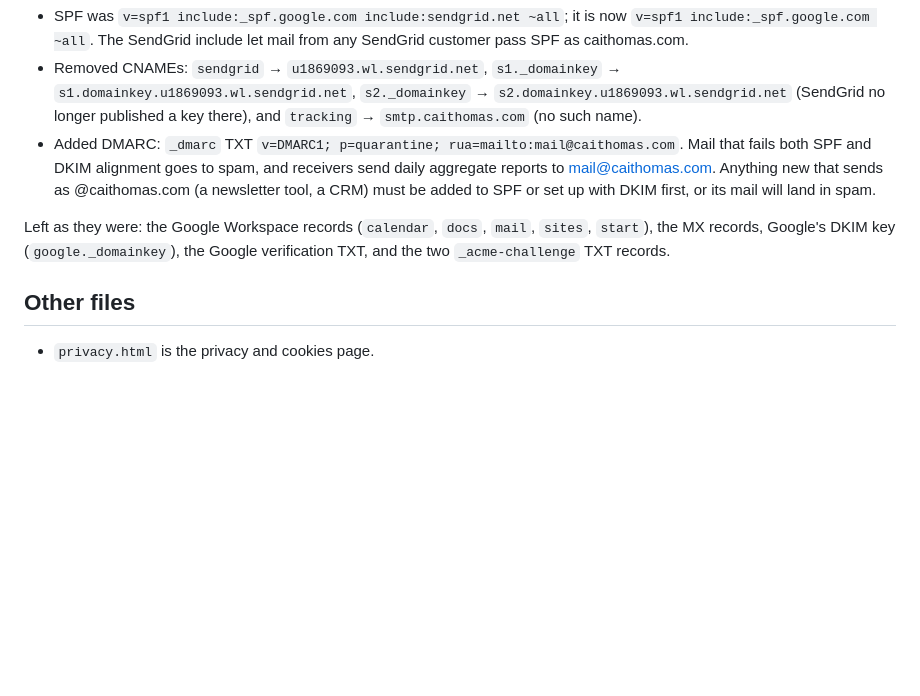
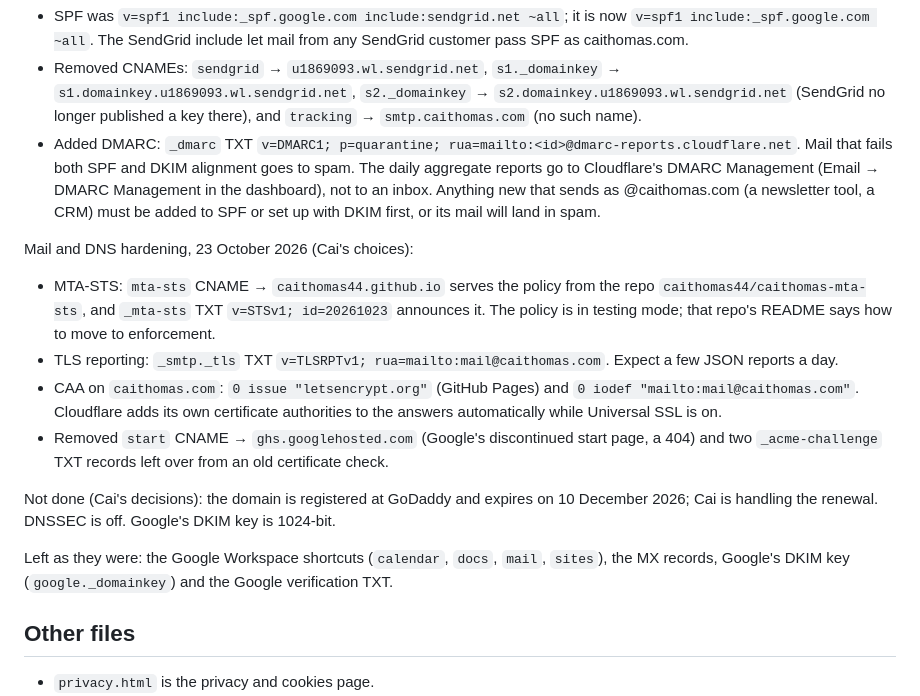
Before and after one commit to caithomas44/caithomas-website, a Markdown page: README.md, the part around the change. Rendered like a GitHub page; blank space fills up the shorter version.

Commit message:
Record the MTA-STS, TLS reporting, CAA and DMARC report changes
Co-Authored-By: Claude Opus 5.5 <noreply@anthropic.com>

```diff
--- a/README.md
+++ b/README.md
@@ -113,14 +113,29 @@ Email records changed on 23 October 2026 (Cai no longer uses SendGrid; his decis
 - Removed CNAMEs: `sendgrid` → `u1869093.wl.sendgrid.net`, `s1._domainkey` →
   `s1.domainkey.u1869093.wl.sendgrid.net`, `s2._domainkey` → `s2.domainkey.u1869093.wl.sendgrid.net`
   (SendGrid no longer published a key there), and `tracking` → `smtp.caithomas.com` (no such name).
-- Added DMARC: `_dmarc` TXT `v=DMARC1; p=quarantine; rua=mailto:mail@caithomas.com`. Mail that
-  fails both SPF and DKIM alignment goes to spam, and receivers send daily aggregate reports to
-  mail@caithomas.com. Anything new that sends as @caithomas.com (a newsletter tool, a CRM) must
+- Added DMARC: `_dmarc` TXT `v=DMARC1; p=quarantine; rua=mailto:<id>@dmarc-reports.cloudflare.net`.
+  Mail that fails both SPF and DKIM alignment goes to spam. The daily aggregate reports go to
+  Cloudflare's DMARC Management (Email → DMARC Management in the dashboard), not to an inbox. Anything new that sends as @caithomas.com (a newsletter tool, a CRM) must
   be added to SPF or set up with DKIM first, or its mail will land in spam.
 
-Left as they were: the Google Workspace records (`calendar`, `docs`, `mail`, `sites`, `start`),
-the MX records, Google's DKIM key (`google._domainkey`), the Google verification TXT, and the two
-`_acme-challenge` TXT records.
+Mail and DNS hardening, 23 October 2026 (Cai's choices):
+
+- MTA-STS: `mta-sts` CNAME → `caithomas44.github.io` serves the policy from the repo
+  `caithomas44/caithomas-mta-sts`, and `_mta-sts` TXT `v=STSv1; id=20261023` announces it. The
+  policy is in testing mode; that repo's README says how to move to enforcement.
+- TLS reporting: `_smtp._tls` TXT `v=TLSRPTv1; rua=mailto:mail@caithomas.com`. Expect a few
+  JSON reports a day.
+- CAA on `caithomas.com`: `0 issue "letsencrypt.org"` (GitHub Pages) and
+  `0 iodef "mailto:mail@caithomas.com"`. Cloudflare adds its own certificate authorities to the
+  answers automatically while Universal SSL is on.
+- Removed `start` CNAME → `ghs.googlehosted.com` (Google's discontinued start page, a 404) and
+  two `_acme-challenge` TXT records left over from an old certificate check.
+
+Not done (Cai's decisions): the domain is registered at GoDaddy and expires on 10 December 2026;
+Cai is handling the renewal. DNSSEC is off. Google's DKIM key is 1024-bit.
+
+Left as they were: the Google Workspace shortcuts (`calendar`, `docs`, `mail`, `sites`), the MX
+records, Google's DKIM key (`google._domainkey`) and the Google verification TXT.
 
 ## Other files
 
```
